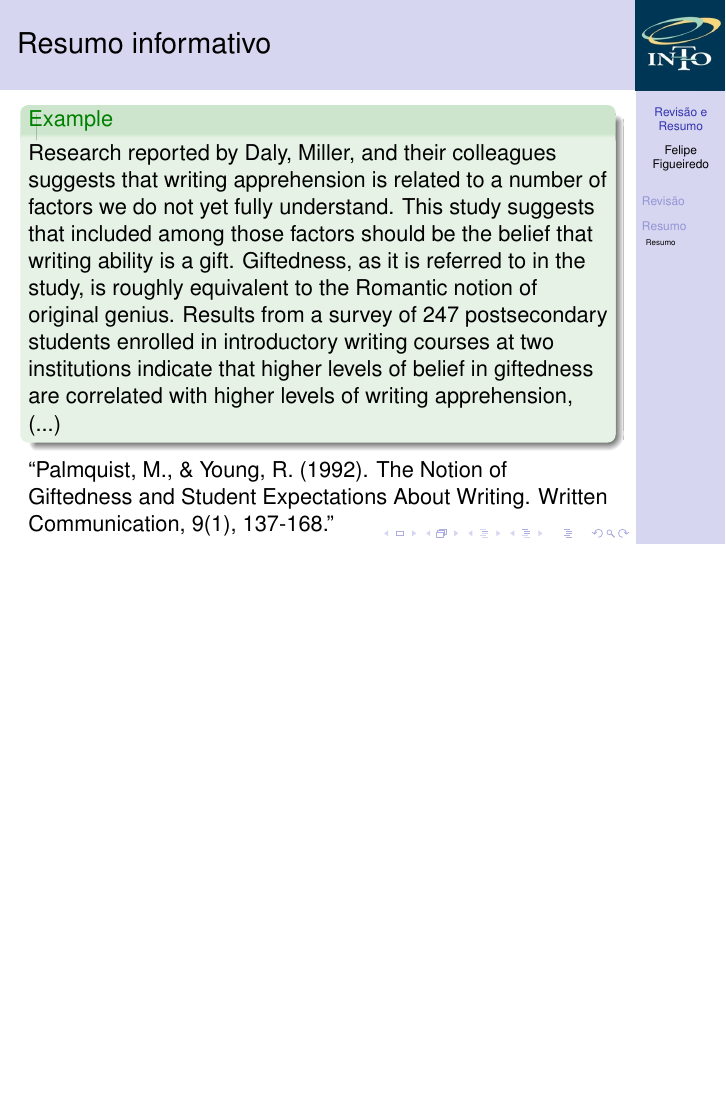
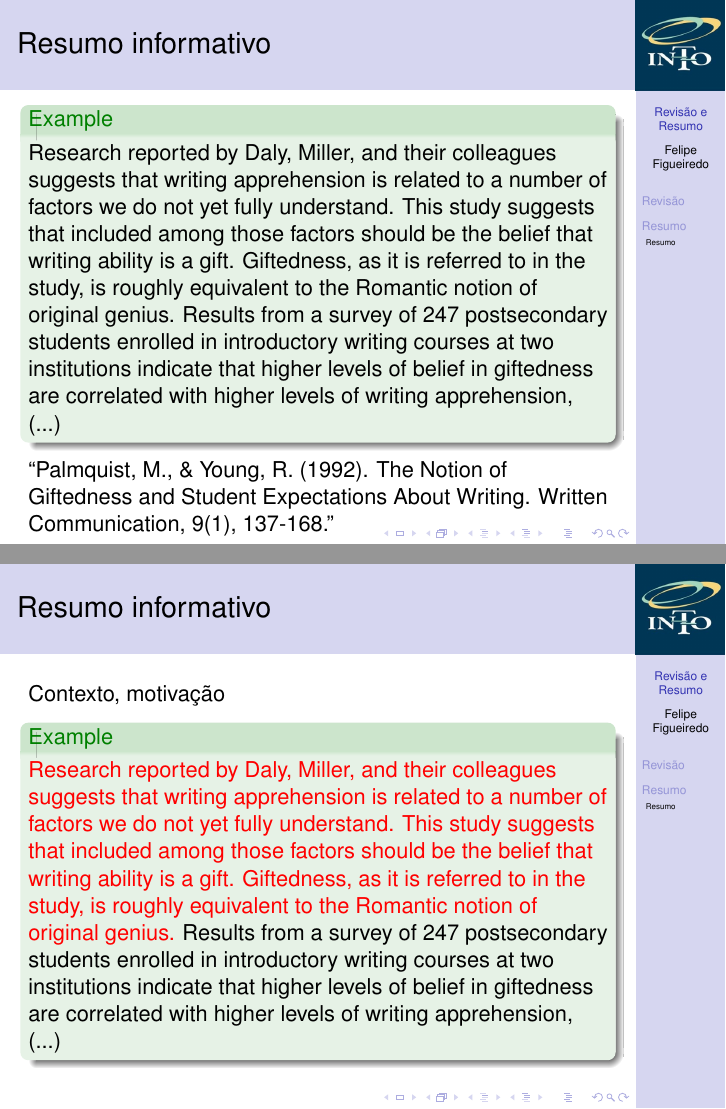
Before and after one commit to philsf/Metodologia_Cientifica, LaTeX slides (Aulas/MC - Aula Revisao e Resumo.tex): page 31 of 31 before the commit and pages 31 and 32 of 32 after it, the two joined at a grey line, the shorter picture padded with empty space. Compiled offline with pdfLaTeX.

Commit message:
* Aulas/MC - Aula Revisao e Resumo.tex: Dissecação do exemplo: motivação

```diff
--- a/Aulas/MC - Aula Revisao e Resumo.tex
+++ b/Aulas/MC - Aula Revisao e Resumo.tex
@@ -301,4 +301,33 @@
 
 \end{frame}
 
+\begin{frame}{Resumo informativo}
+  Contexto, motivação
+  \begin{example}
+    \alert{Research reported by Daly, Miller, and their colleagues
+      suggests that writing apprehension is related to a number of
+      factors we do not yet fully understand. This study suggests that
+      included among those factors should be the belief that writing
+      ability is a gift. Giftedness, as it is referred to in the
+      study, is roughly equivalent to the Romantic notion of original
+      genius.} Results from a survey of 247 postsecondary students
+    enrolled in introductory writing courses at two institutions
+    indicate that higher levels of belief in giftedness are correlated
+    with higher levels of writing apprehension, (...)
+
+    % lower self-assessments of writing ability, lower levels of
+    % confidence in achieving proficiency in certain writing activities
+    % and genres, and lower self-assessments of prior experience with
+    % writing instructors.  Significant differences in levels of belief
+    % in giftedness were also found among students who differed in their
+    % perceptions of the most important purpose for writing, with
+    % students who identified "to express your own feelings about
+    % something" as the most important purpose for writing having the
+    % highest mean level of belief in giftedness. Although the validity
+    % of the notion that writing ability is a special gift is not
+    % directly addressed, the results suggest that belief in giftedness
+    % may have deleterious effects on student writers.
+  \end{example}
+\end{frame}
+
 \end{document}
```
